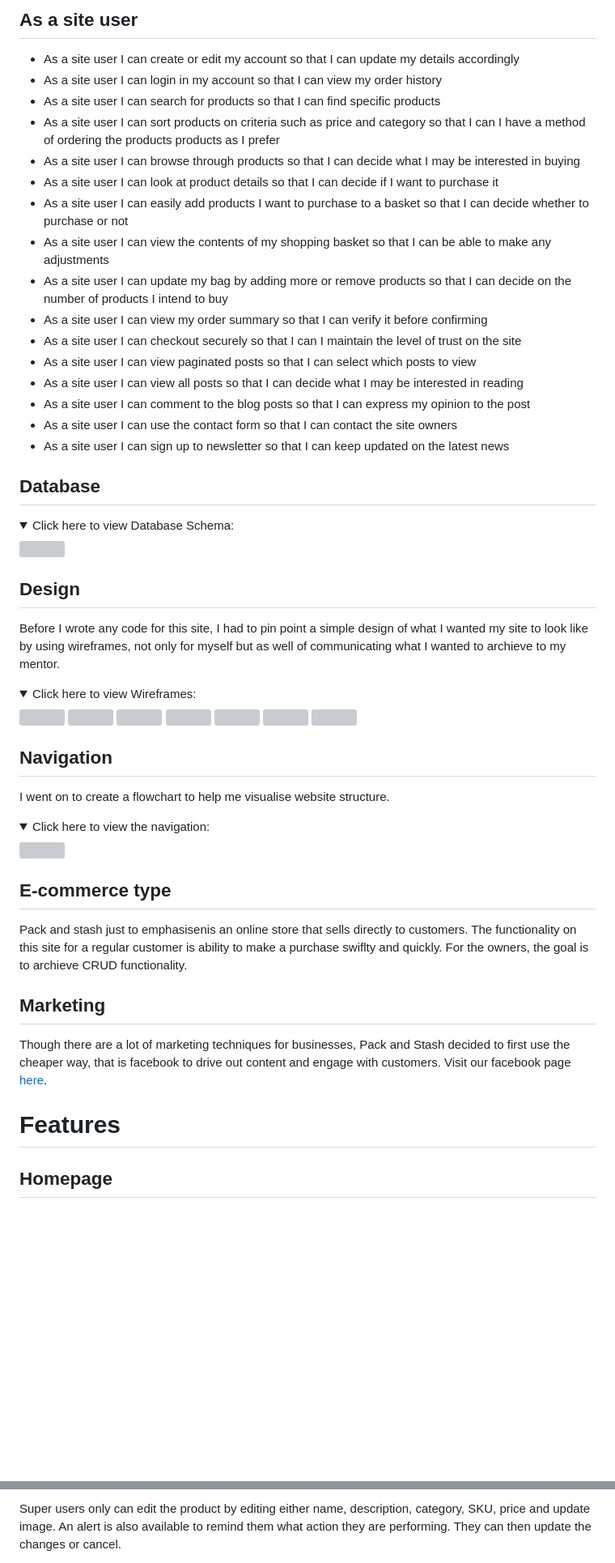
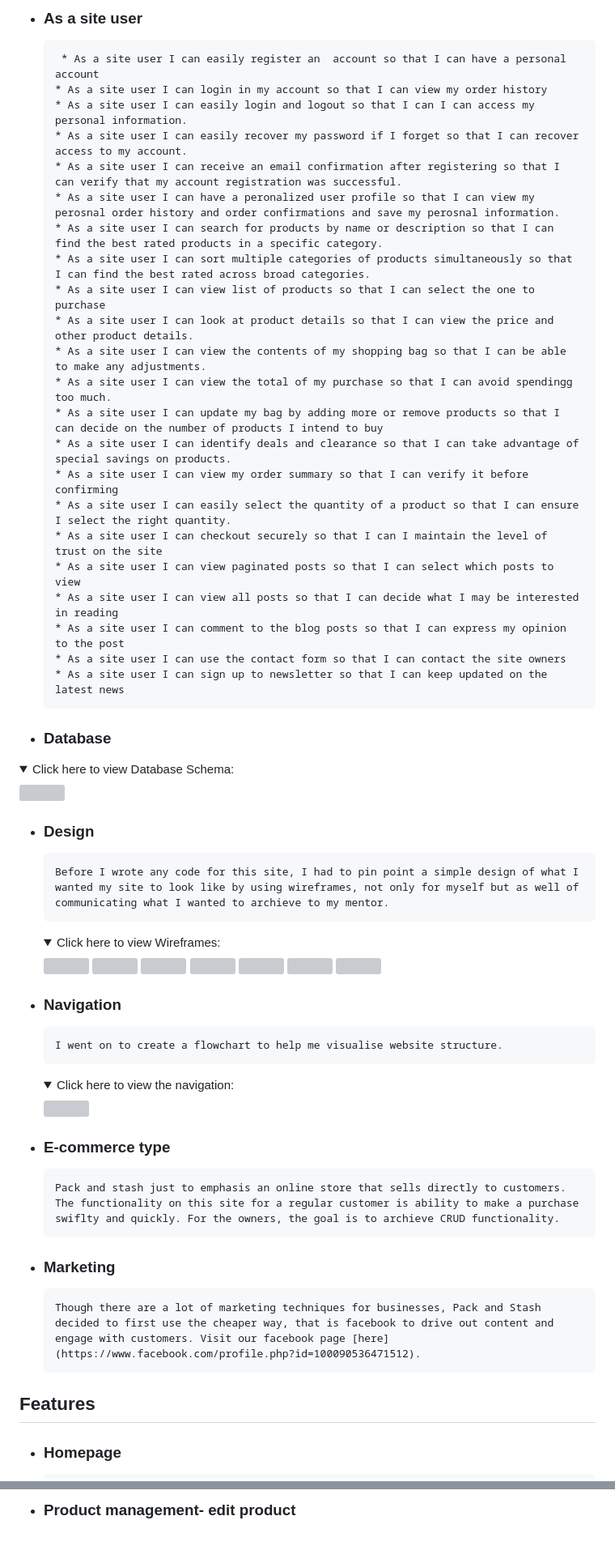
Before and after one commit to Gbemisola23/ebinnaturals, a Markdown page: README.md, 2 parts joined by grey strips. Shown: that part at 81% size. Rendered like a GitHub page; folded sections open; blank space fills up the shorter version; grey boxes are pictures that could not be loaded.

```diff
--- a/README.md
+++ b/README.md
@@ -23,24 +59,29 @@ Link to deployed site can be found [Here](https://ebinnaturals.herokuapp.com/)
 
-## As a site user
-* As a site user I can create or edit my account so that I can update my details accordingly
-* As a site user I can login in my account so that I can view my order history
-* As a site user I can search for products so that I can find specific products
-* As a site user I can sort products on criteria such as price and category so that I can I have a method of ordering the products
-products as I prefer
-* As a site user I can browse through products so that I can decide what I may be interested in buying
-* As a site user I can look at product details so that I can decide if I want to purchase it
-* As a site user I can easily add products I want to purchase to a basket so that I can decide whether to purchase or not
-* As a site user I can view the contents of my shopping basket so that I can be able to make any adjustments
-* As a site user I can update my bag by adding more or remove products so that I can decide on the number of products I intend to buy
-* As a site user I can view my order summary so that I can verify it before confirming
-* As a site user I can checkout securely so that I can I maintain the level of trust on the site
-* As a site user I can view paginated posts so that I can select which posts to view
-* As a site user I can view all posts so that I can decide what I may be interested in reading
-* As a site user I can comment to the blog posts so that I can express my opinion to the post
-* As a site user I can use the contact form so that I can contact the site owners
-* As a site user I can sign up to newsletter so that I can keep updated on the latest news
+* ### As a site user
+       * As a site user I can easily register an  account so that I can have a personal account
+      * As a site user I can login in my account so that I can view my order history
+      * As a site user I can easily login and logout so that I can I can access my personal information.
+      * As a site user I can easily recover my password if I forget so that I can recover access to my account.
+      * As a site user I can receive an email confirmation after registering so that I can verify that my account registration was successful.
+      * As a site user I can have a peronalized user profile so that I can view my perosnal order history and order confirmations and save my perosnal information.
+      * As a site user I can search for products by name or description so that I can find the best rated products in a specific category.
+      * As a site user I can sort multiple categories of products simultaneously so that I can find the best rated across broad categories.
+      * As a site user I can view list of products so that I can select the one to purchase
+      * As a site user I can look at product details so that I can view the price and other product details.
+      * As a site user I can view the contents of my shopping bag so that I can be able to make any adjustments.
+      * As a site user I can view the total of my purchase so that I can avoid spendingg too much.
+      * As a site user I can update my bag by adding more or remove products so that I can decide on the number of products I intend to buy
+      * As a site user I can identify deals and clearance so that I can take advantage of special savings on products.
+      * As a site user I can view my order summary so that I can verify it before confirming
+      * As a site user I can easily select the quantity of a product so that I can ensure I select the right quantity.
+      * As a site user I can checkout securely so that I can I maintain the level of trust on the site
+      * As a site user I can view paginated posts so that I can select which posts to view
+      * As a site user I can view all posts so that I can decide what I may be interested in reading
+      * As a site user I can comment to the blog posts so that I can express my opinion to the post
+      * As a site user I can use the contact form so that I can contact the site owners
+      * As a site user I can sign up to newsletter so that I can keep updated on the latest news
 
-## Database
+* ### Database
 
 <details>
   <summary>Click here to view Database Schema:</summary>
@@ -49,10 +90,10 @@ products as I prefer
 
 </details>
 
-## Design
-Before I wrote any code for this site, I had to pin point a simple design of what I wanted my site to look like by using wireframes, not only for myself but as well of communicating what I wanted to archieve to my mentor.
+* ### Design
+      Before I wrote any code for this site, I had to pin point a simple design of what I wanted my site to look like by using wireframes, not only for myself but as well of communicating what I wanted to archieve to my mentor.
 
-<details>
+   <details>
   <summary>Click here to view Wireframes:</summary>
 
   ![](static/images/Screenshot_5.jpg)
@@ -65,21 +106,21 @@ Before I wrote any code for this site, I had to pin point a simple design of wha
 
   </details>
 
-## Navigation
-I went on to create a flowchart to help me visualise website structure.
-<details>
+* ### Navigation
+      I went on to create a flowchart to help me visualise website structure.
+   <details>
   <summary>Click here to view the navigation:</summary>
 
   ![](static/images/navigation.png)
 
 </details>
 
-## E-commerce type
+* ### E-commerce type
 
-Pack and stash just to emphasisenis an online store that sells directly to customers. The functionality on this site for a regular customer is ability to make a purchase swiflty and quickly. For the owners, the goal is to archieve CRUD functionality.
-## Marketing
-Though there are a lot of marketing techniques for businesses, Pack and Stash decided to first use the cheaper way, that is facebook to drive out content and engage with customers. Visit our facebook page [here](https://www.facebook.com/profile.php?id=100090536471512).
+      Pack and stash just to emphasis an online store that sells directly to customers. The functionality on this site for a regular customer is ability to make a purchase swiflty and quickly. For the owners, the goal is to archieve CRUD functionality.
+* ### Marketing
+      Though there are a lot of marketing techniques for businesses, Pack and Stash decided to first use the cheaper way, that is facebook to drive out content and engage with customers. Visit our facebook page [here](https://www.facebook.com/profile.php?id=100090536471512).
 
-# Features
-## Homepage
+## Features
+* ### Homepage
 
@@ -167,3 +208,3 @@ Only super users are authorized to add products to products catalogue
 
-Super users only can edit the product by editing either name, description, category, SKU, price and update image. An alert is also available to remind them what action they are performing. They can then update the changes or cancel.
+* ### Product management- edit product
 
```
Also changed, not shown: other parts of README.md (+141 -96 lines), static/images/ebin_colorpalette.png (added), 8 other files.
